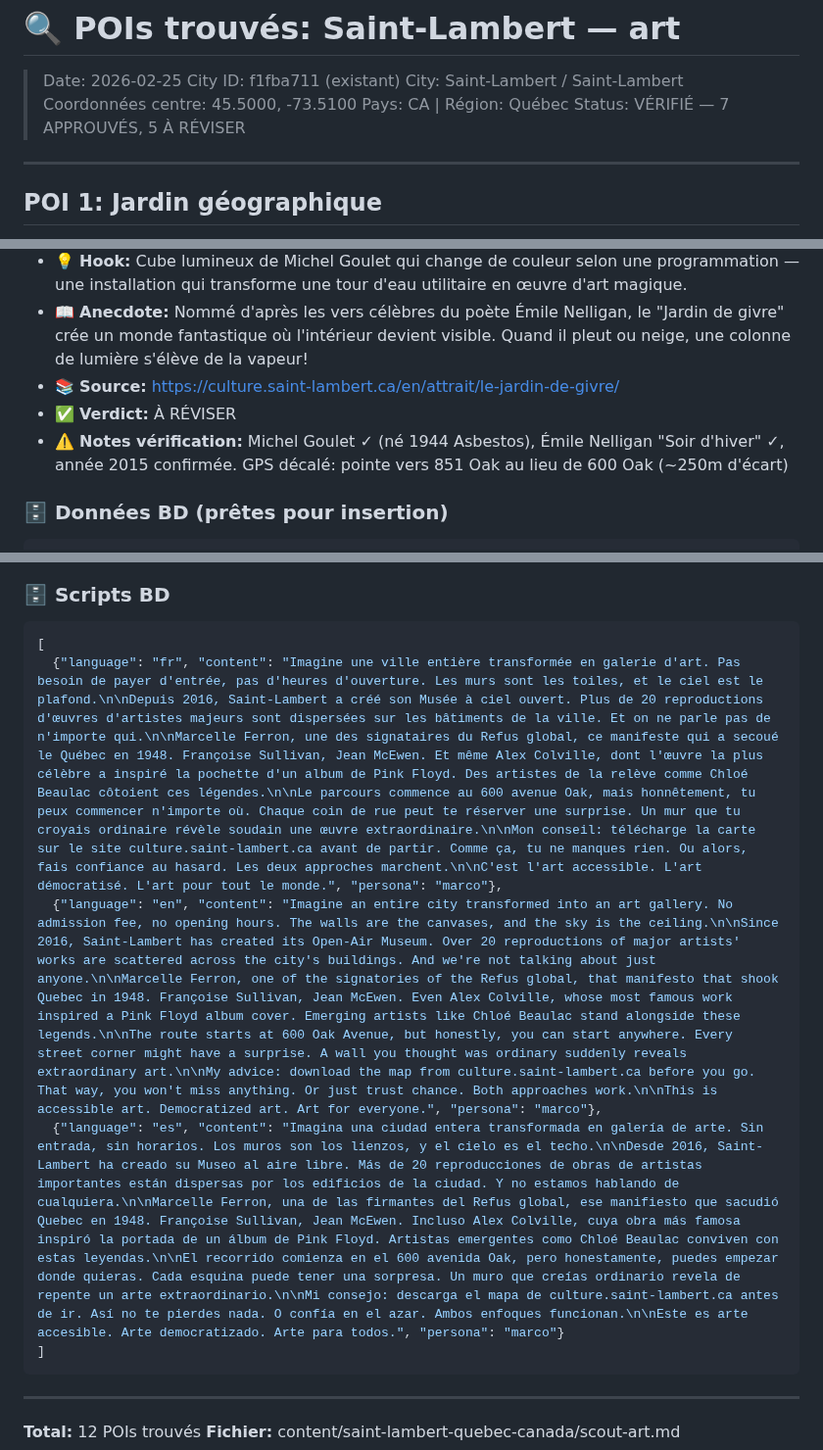
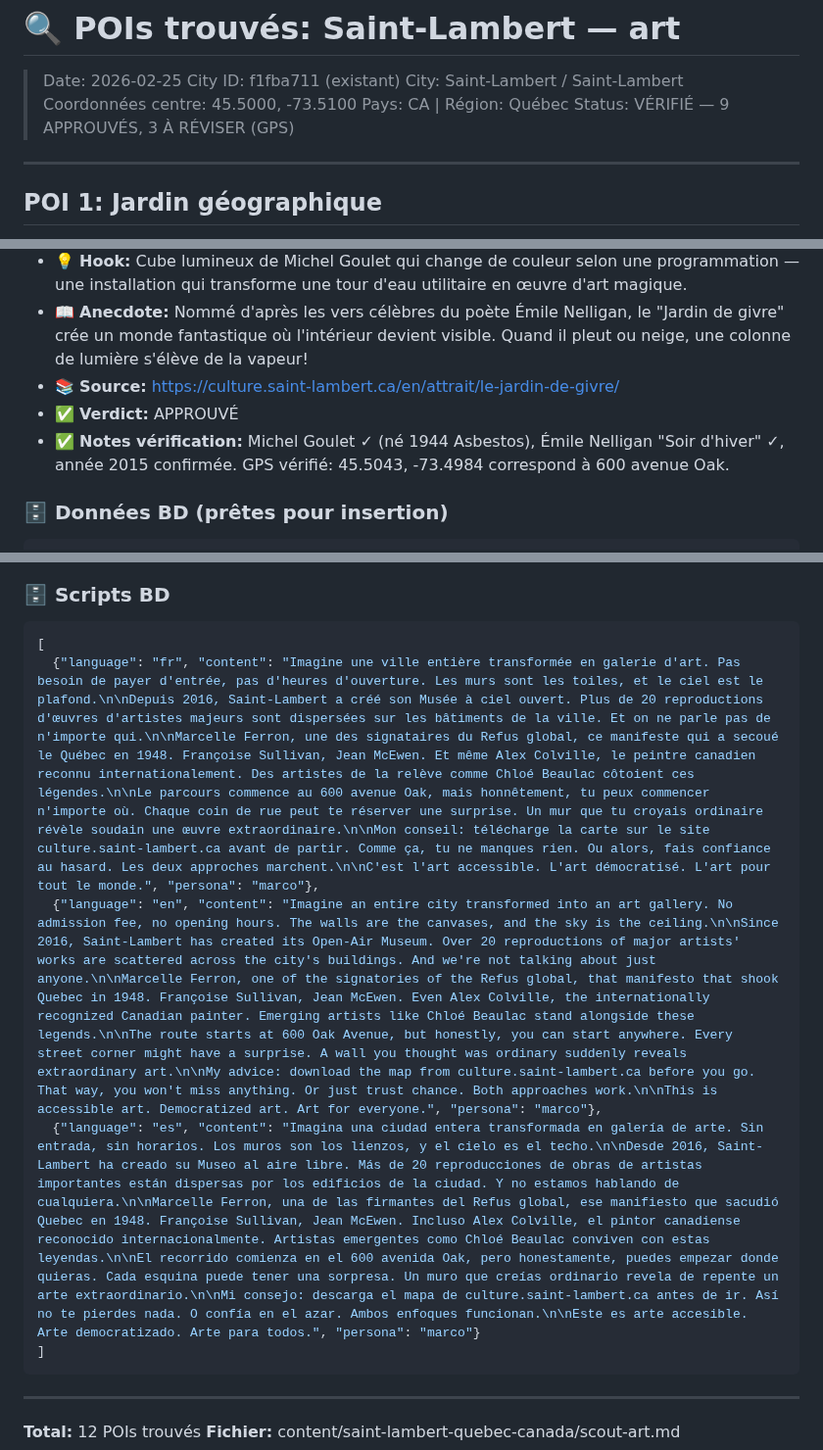
Before and after one commit to admin-rayv/app-voyage, a Markdown page: content/saint-lambert-quebec-canada/scout-art.md, 3 parts joined by grey strips. Shown at 98% size. GitHub-like rendering.

````diff
--- a/content/saint-lambert-quebec-canada/scout-art.md
+++ b/content/saint-lambert-quebec-canada/scout-art.md
@@ -4,7 +4,7 @@
 > City: Saint-Lambert / Saint-Lambert
 > Coordonnées centre: 45.5000, -73.5100
 > Pays: CA | Région: Québec
-> Status: VÉRIFIÉ — 7 APPROUVÉS, 5 À RÉVISER
+> Status: VÉRIFIÉ — 9 APPROUVÉS, 3 À RÉVISER (GPS)
 
 ---
 
@@ -533,8 +533,8 @@ Si tienes niños contigo, este es el lugar perfecto para una foto familiar.
 - 💡 **Hook:** Cube lumineux de Michel Goulet qui change de couleur selon une programmation — une installation qui transforme une tour d'eau utilitaire en œuvre d'art magique.
 - 📖 **Anecdote:** Nommé d'après les vers célèbres du poète Émile Nelligan, le "Jardin de givre" crée un monde fantastique où l'intérieur devient visible. Quand il pleut ou neige, une colonne de lumière s'élève de la vapeur!
 - 📚 **Source:** https://culture.saint-lambert.ca/en/attrait/le-jardin-de-givre/
-- ✅ **Verdict:** À RÉVISER
-- ⚠️ **Notes vérification:** Michel Goulet ✓ (né 1944 Asbestos), Émile Nelligan "Soir d'hiver" ✓, année 2015 confirmée. GPS décalé: pointe vers 851 Oak au lieu de 600 Oak (~250m d'écart)
+- ✅ **Verdict:** APPROUVÉ
+- ✅ **Notes vérification:** Michel Goulet ✓ (né 1944 Asbestos), Émile Nelligan "Soir d'hiver" ✓, année 2015 confirmée. GPS vérifié: 45.5043, -73.4984 correspond à 600 avenue Oak.
 
 ### 🗄️ Données BD (prêtes pour insertion)
 ```json
@@ -1044,9 +1044,9 @@ Este es arte accesible. Arte democratizado. Arte para todos.
 ### 🗄️ Scripts BD
 ```json
 [
-  {"language": "fr", "content": "Imagine une ville entière transformée en galerie d'art. Pas besoin de payer d'entrée, pas d'heures d'ouverture. Les murs sont les toiles, et le ciel est le plafond.\n\nDepuis 2016, Saint-Lambert a créé son Musée à ciel ouvert. Plus de 20 reproductions d'œuvres d'artistes majeurs sont dispersées sur les bâtiments de la ville. Et on ne parle pas de n'importe qui.\n\nMarcelle Ferron, une des signataires du Refus global, ce manifeste qui a secoué le Québec en 1948. Françoise Sullivan, Jean McEwen. Et même Alex Colville, dont l'œuvre la plus célèbre a inspiré la pochette d'un album de Pink Floyd. Des artistes de la relève comme Chloé Beaulac côtoient ces légendes.\n\nLe parcours commence au 600 avenue Oak, mais honnêtement, tu peux commencer n'importe où. Chaque coin de rue peut te réserver une surprise. Un mur que tu croyais ordinaire révèle soudain une œuvre extraordinaire.\n\nMon conseil: télécharge la carte sur le site culture.saint-lambert.ca avant de partir. Comme ça, tu ne manques rien. Ou alors, fais confiance au hasard. Les deux approches marchent.\n\nC'est l'art accessible. L'art démocratisé. L'art pour tout le monde.", "persona": "marco"},
-  {"language": "en", "content": "Imagine an entire city transformed into an art gallery. No admission fee, no opening hours. The walls are the canvases, and the sky is the ceiling.\n\nSince 2016, Saint-Lambert has created its Open-Air Museum. Over 20 reproductions of major artists' works are scattered across the city's buildings. And we're not talking about just anyone.\n\nMarcelle Ferron, one of the signatories of the Refus global, that manifesto that shook Quebec in 1948. Françoise Sullivan, Jean McEwen. Even Alex Colville, whose most famous work inspired a Pink Floyd album cover. Emerging artists like Chloé Beaulac stand alongside these legends.\n\nThe route starts at 600 Oak Avenue, but honestly, you can start anywhere. Every street corner might have a surprise. A wall you thought was ordinary suddenly reveals extraordinary art.\n\nMy advice: download the map from culture.saint-lambert.ca before you go. That way, you won't miss anything. Or just trust chance. Both approaches work.\n\nThis is accessible art. Democratized art. Art for everyone.", "persona": "marco"},
-  {"language": "es", "content": "Imagina una ciudad entera transformada en galería de arte. Sin entrada, sin horarios. Los muros son los lienzos, y el cielo es el techo.\n\nDesde 2016, Saint-Lambert ha creado su Museo al aire libre. Más de 20 reproducciones de obras de artistas importantes están dispersas por los edificios de la ciudad. Y no estamos hablando de cualquiera.\n\nMarcelle Ferron, una de las firmantes del Refus global, ese manifiesto que sacudió Quebec en 1948. Françoise Sullivan, Jean McEwen. Incluso Alex Colville, cuya obra más famosa inspiró la portada de un álbum de Pink Floyd. Artistas emergentes como Chloé Beaulac conviven con estas leyendas.\n\nEl recorrido comienza en el 600 avenida Oak, pero honestamente, puedes empezar donde quieras. Cada esquina puede tener una sorpresa. Un muro que creías ordinario revela de repente un arte extraordinario.\n\nMi consejo: descarga el mapa de culture.saint-lambert.ca antes de ir. Así no te pierdes nada. O confía en el azar. Ambos enfoques funcionan.\n\nEste es arte accesible. Arte democratizado. Arte para todos.", "persona": "marco"}
+  {"language": "fr", "content": "Imagine une ville entière transformée en galerie d'art. Pas besoin de payer d'entrée, pas d'heures d'ouverture. Les murs sont les toiles, et le ciel est le plafond.\n\nDepuis 2016, Saint-Lambert a créé son Musée à ciel ouvert. Plus de 20 reproductions d'œuvres d'artistes majeurs sont dispersées sur les bâtiments de la ville. Et on ne parle pas de n'importe qui.\n\nMarcelle Ferron, une des signataires du Refus global, ce manifeste qui a secoué le Québec en 1948. Françoise Sullivan, Jean McEwen. Et même Alex Colville, le peintre canadien reconnu internationalement. Des artistes de la relève comme Chloé Beaulac côtoient ces légendes.\n\nLe parcours commence au 600 avenue Oak, mais honnêtement, tu peux commencer n'importe où. Chaque coin de rue peut te réserver une surprise. Un mur que tu croyais ordinaire révèle soudain une œuvre extraordinaire.\n\nMon conseil: télécharge la carte sur le site culture.saint-lambert.ca avant de partir. Comme ça, tu ne manques rien. Ou alors, fais confiance au hasard. Les deux approches marchent.\n\nC'est l'art accessible. L'art démocratisé. L'art pour tout le monde.", "persona": "marco"},
+  {"language": "en", "content": "Imagine an entire city transformed into an art gallery. No admission fee, no opening hours. The walls are the canvases, and the sky is the ceiling.\n\nSince 2016, Saint-Lambert has created its Open-Air Museum. Over 20 reproductions of major artists' works are scattered across the city's buildings. And we're not talking about just anyone.\n\nMarcelle Ferron, one of the signatories of the Refus global, that manifesto that shook Quebec in 1948. Françoise Sullivan, Jean McEwen. Even Alex Colville, the internationally recognized Canadian painter. Emerging artists like Chloé Beaulac stand alongside these legends.\n\nThe route starts at 600 Oak Avenue, but honestly, you can start anywhere. Every street corner might have a surprise. A wall you thought was ordinary suddenly reveals extraordinary art.\n\nMy advice: download the map from culture.saint-lambert.ca before you go. That way, you won't miss anything. Or just trust chance. Both approaches work.\n\nThis is accessible art. Democratized art. Art for everyone.", "persona": "marco"},
+  {"language": "es", "content": "Imagina una ciudad entera transformada en galería de arte. Sin entrada, sin horarios. Los muros son los lienzos, y el cielo es el techo.\n\nDesde 2016, Saint-Lambert ha creado su Museo al aire libre. Más de 20 reproducciones de obras de artistas importantes están dispersas por los edificios de la ciudad. Y no estamos hablando de cualquiera.\n\nMarcelle Ferron, una de las firmantes del Refus global, ese manifiesto que sacudió Quebec en 1948. Françoise Sullivan, Jean McEwen. Incluso Alex Colville, el pintor canadiense reconocido internacionalmente. Artistas emergentes como Chloé Beaulac conviven con estas leyendas.\n\nEl recorrido comienza en el 600 avenida Oak, pero honestamente, puedes empezar donde quieras. Cada esquina puede tener una sorpresa. Un muro que creías ordinario revela de repente un arte extraordinario.\n\nMi consejo: descarga el mapa de culture.saint-lambert.ca antes de ir. Así no te pierdes nada. O confía en el azar. Ambos enfoques funcionan.\n\nEste es arte accesible. Arte democratizado. Arte para todos.", "persona": "marco"}
 ]
 ```
 
````
Also changed, not shown: other parts of content/saint-lambert-quebec-canada/scout-art.md (+10 -10 lines).
